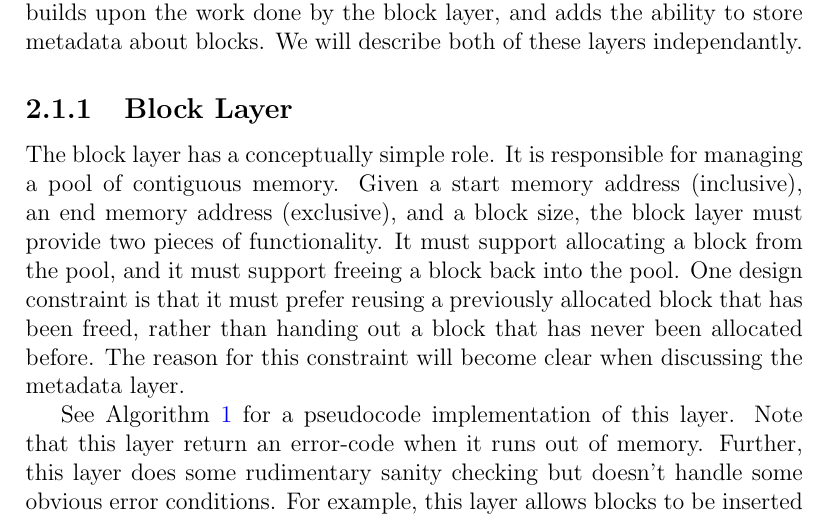
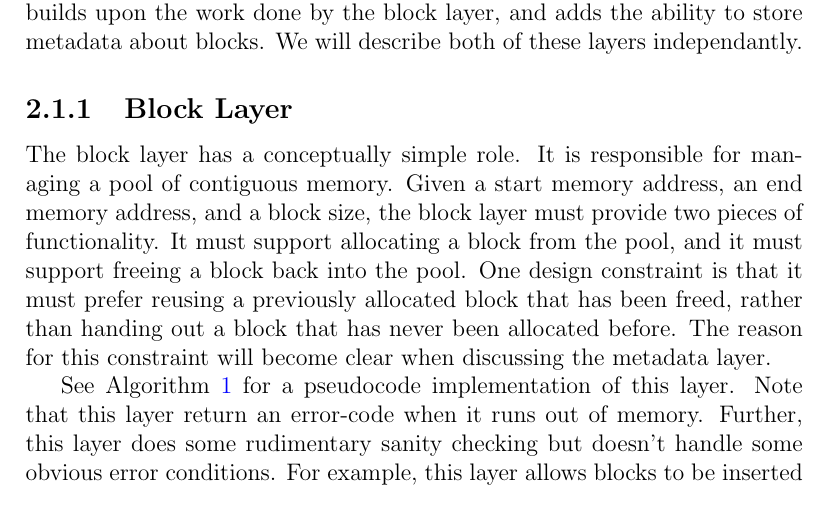
Before and after one commit to nelk/kernel, a LaTeX document (report.tex): part of page 9 of 20, cut so that both start at the same text. Compiled offline with pdfLaTeX.

Commit message:
removed unnecessary words

```diff
--- a/report.tex
+++ b/report.tex
@@ -76,8 +76,8 @@
 
 \subsection{Block Layer}
     The block layer has a conceptually simple role. It is responsible for
-    managing a pool of contiguous memory. Given a start memory address
-    (inclusive), an end memory address (exclusive), and a block size, the block
+    managing a pool of contiguous memory. Given a start memory address, an
+    end memory address, and a block size, the block
     layer must provide two pieces of functionality. It must support allocating
     a block from the pool, and it must support freeing a block back into the
     pool. One design constraint is that it must prefer reusing a previously
```
